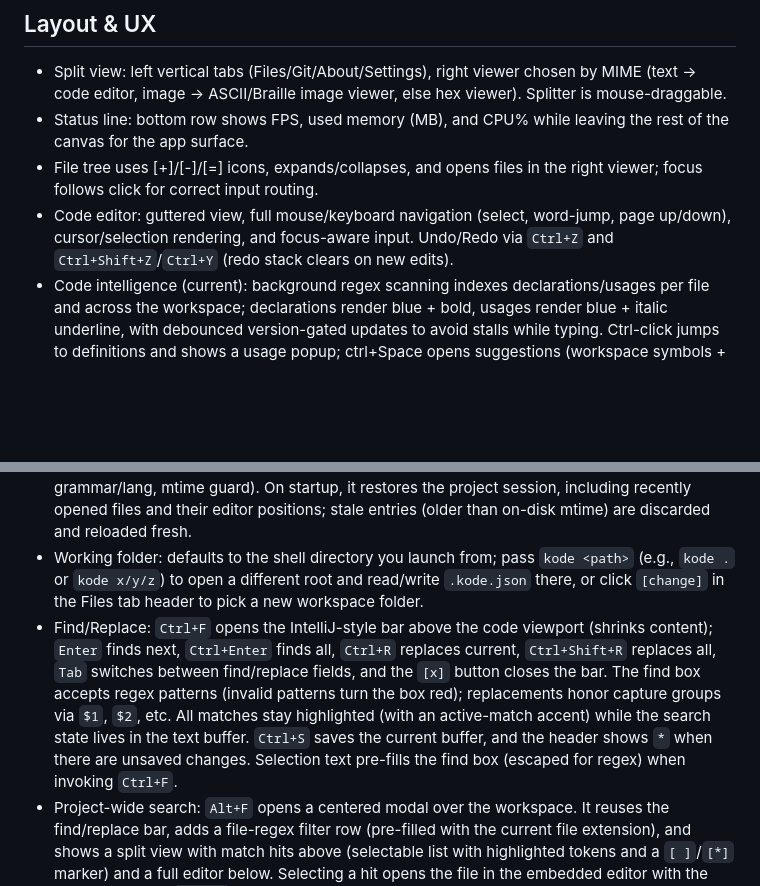
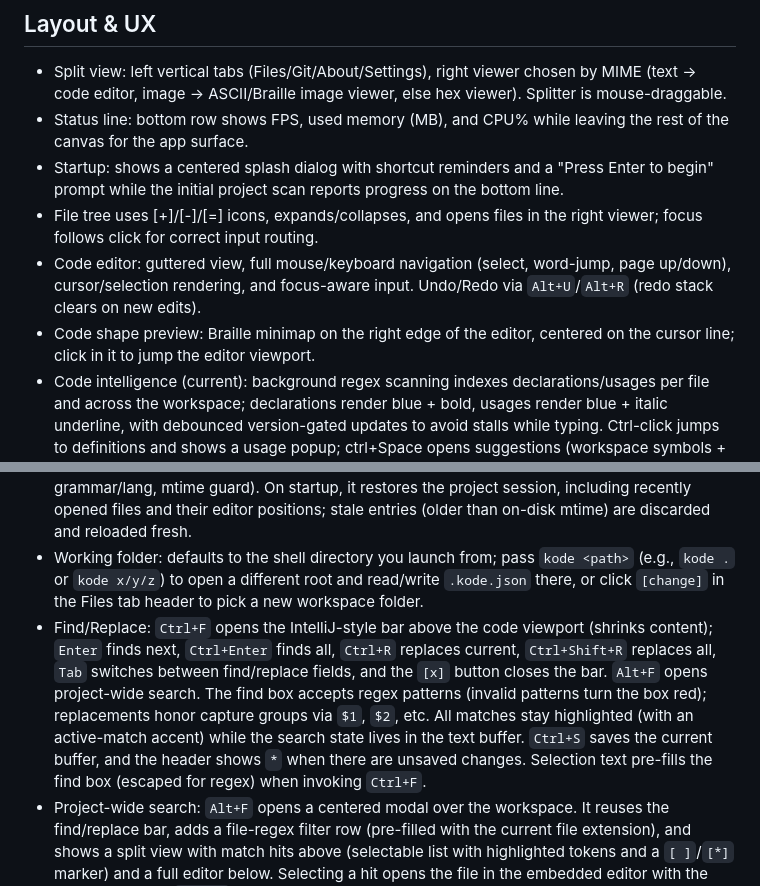
Before and after one commit to alfu32/kode, a Markdown page: README.md, 2 parts joined by grey strips. Rendered like a GitHub page; blank space fills up the shorter version.

```diff
--- a/README.md
+++ b/README.md
@@ -20,12 +20,14 @@
 ## Layout & UX
 - Split view: left vertical tabs (Files/Git/About/Settings), right viewer chosen by MIME (text → code editor, image → ASCII/Braille image viewer, else hex viewer). Splitter is mouse-draggable.
 - Status line: bottom row shows FPS, used memory (MB), and CPU% while leaving the rest of the canvas for the app surface.
+- Startup: shows a centered splash dialog with shortcut reminders and a "Press Enter to begin" prompt while the initial project scan reports progress on the bottom line.
 - File tree uses [+]/[-]/[=] icons, expands/collapses, and opens files in the right viewer; focus follows click for correct input routing.
-- Code editor: guttered view, full mouse/keyboard navigation (select, word-jump, page up/down), cursor/selection rendering, and focus-aware input. Undo/Redo via `Ctrl+Z` and `Ctrl+Shift+Z`/`Ctrl+Y` (redo stack clears on new edits).
+- Code editor: guttered view, full mouse/keyboard navigation (select, word-jump, page up/down), cursor/selection rendering, and focus-aware input. Undo/Redo via `Alt+U`/`Alt+R` (redo stack clears on new edits).
+- Code shape preview: Braille minimap on the right edge of the editor, centered on the cursor line; click in it to jump the editor viewport.
 - Code intelligence (current): background regex scanning indexes declarations/usages per file and across the workspace; declarations render blue + bold, usages render blue + italic underline, with debounced version-gated updates to avoid stalls while typing. Ctrl-click jumps to definitions and shows a usage popup; ctrl+Space opens suggestions (workspace symbols + locals) near the cursor. Definitions/usages/suggestions come from an external `codeintel/definitions.json` shipped alongside the jar; per-language block modes (brace/indent/paren/regex/sql) guide scanning. LSP integration is planned; the Settings panel already lists a catalog (`lsp/servers.json`) and can download/install servers into `lsp/` next to the jar.
 - Project state: Kode writes `.kode.json` in the project root (debounced ~3s) to persist recent files and open editor state (cursor/selection/scroll, unsaved buffer text, undo/redo history, grammar/lang, mtime guard). On startup, it restores the project session, including recently opened files and their editor positions; stale entries (older than on-disk mtime) are discarded and reloaded fresh.
 - Working folder: defaults to the shell directory you launch from; pass `kode <path>` (e.g., `kode .` or `kode x/y/z`) to open a different root and read/write `.kode.json` there, or click `[change]` in the Files tab header to pick a new workspace folder.
-- Find/Replace: `Ctrl+F` opens the IntelliJ-style bar above the code viewport (shrinks content); `Enter` finds next, `Ctrl+Enter` finds all, `Ctrl+R` replaces current, `Ctrl+Shift+R` replaces all, `Tab` switches between find/replace fields, and the `[x]` button closes the bar. The find box accepts regex patterns (invalid patterns turn the box red); replacements honor capture groups via `$1`, `$2`, etc. All matches stay highlighted (with an active-match accent) while the search state lives in the text buffer. `Ctrl+S` saves the current buffer, and the header shows `*` when there are unsaved changes. Selection text pre-fills the find box (escaped for regex) when invoking `Ctrl+F`.
+- Find/Replace: `Ctrl+F` opens the IntelliJ-style bar above the code viewport (shrinks content); `Enter` finds next, `Ctrl+Enter` finds all, `Ctrl+R` replaces current, `Ctrl+Shift+R` replaces all, `Tab` switches between find/replace fields, and the `[x]` button closes the bar. `Alt+F` opens project-wide search. The find box accepts regex patterns (invalid patterns turn the box red); replacements honor capture groups via `$1`, `$2`, etc. All matches stay highlighted (with an active-match accent) while the search state lives in the text buffer. `Ctrl+S` saves the current buffer, and the header shows `*` when there are unsaved changes. Selection text pre-fills the find box (escaped for regex) when invoking `Ctrl+F`.
 - Project-wide search: `Alt+F` opens a centered modal over the workspace. It reuses the find/replace bar, adds a file-regex filter row (pre-filled with the current file extension), and shows a split view with match hits above (selectable list with highlighted tokens and a `[ ]`/`[*]` marker) and a full editor below. Selecting a hit opens the file in the embedded editor with the match centered; `Ctrl+S` saves directly from this view and updates recents. The embedded editor and hit list both apply syntax colors based on detected language/extension, so matches render with the same token styling as regular editors.
 - Shell escape: press `Ctrl+T` to temporarily drop to your `$SHELL` (fallback `/bin/bash`); type `exit` to return to Kode. The TUI restores raw mode/alternate screen automatically.
 - About panel: lists the current build version, the Kode MIT license, and credits (license links + source URLs) for bundled libraries (JGit, Korim/Korio, kotlinx-coroutines, kotlinx-serialization).
```
Also changed, not shown: PROJECT_MANAGEMENT.md (added, +375 -0 lines).
